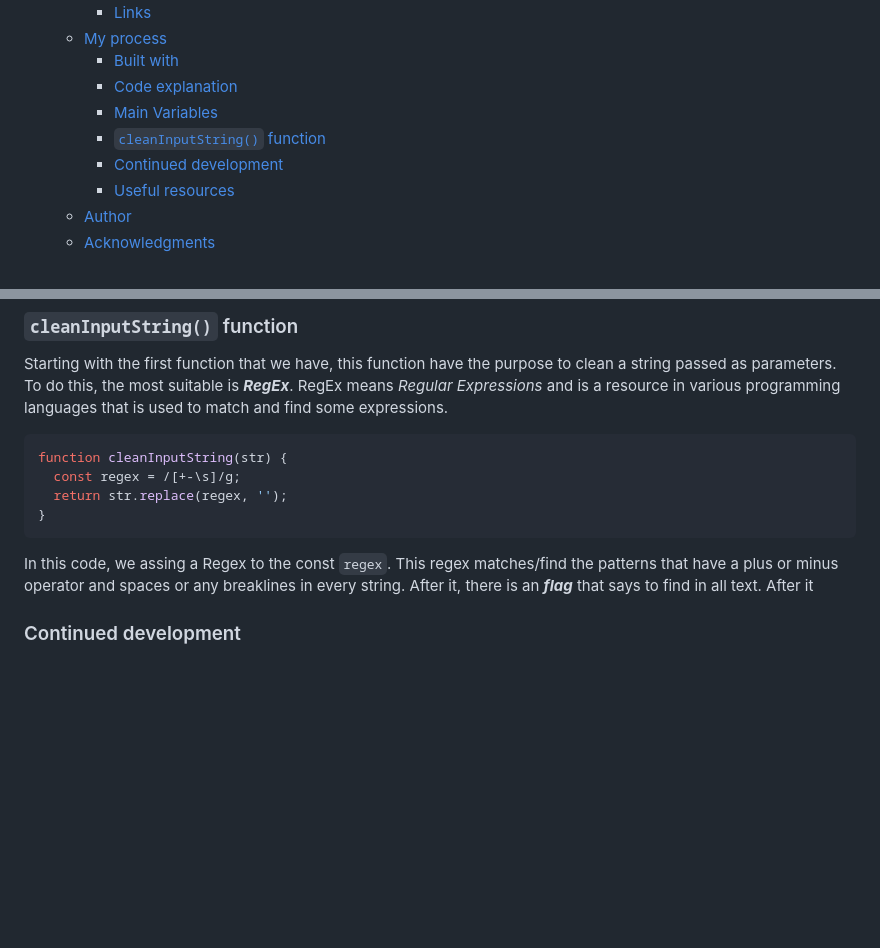
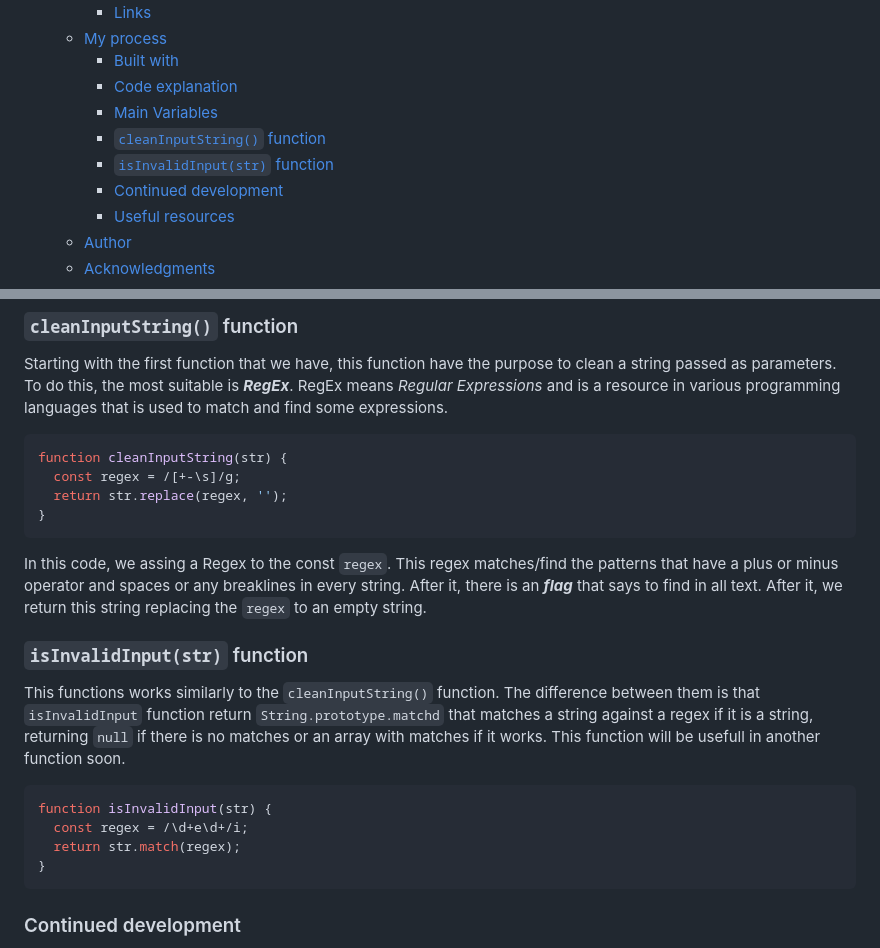
Before and after one commit to Mateus-A-Carvalho/javascript-algorithms-data-structures-fcc, a Markdown page: calorie-counter/README.md, 2 parts joined by grey strips. GitHub-like rendering; blank space fills up the shorter version.

Commit message:
doc: add documentation for  function in README

````diff
--- a/calorie-counter/README.md
+++ b/calorie-counter/README.md
@@ -14,6 +14,7 @@ This is a solution to the [Calouries Counter - Freecodecamp.org](https://www.fre
     - [Code explanation](#code-explanation)
     - [Main Variables](#main-variables)
     - [`cleanInputString()` function](#cleaninputstring-function)
+    - [`isInvalidInput(str)` function](#isinvalidinputstr-function)
     - [Continued development](#continued-development)
     - [Useful resources](#useful-resources)
   - [Author](#author)
@@ -68,7 +69,21 @@ function cleanInputString(str) {
 }
 ```
 
-In this code, we assing a Regex to the const `regex`. This regex matches/find the patterns that have a plus or minus operator and spaces or any breaklines in every string. After it, there is an ***flag*** that says to find in all text. After it
+In this code, we assing a Regex to the const `regex`. This regex matches/find the patterns that have a plus or minus operator and spaces or any breaklines in every string. After it, there is an ***flag*** that says to find in all text. After it, we return this string replacing the `regex` to an empty string.
+
+
+### `isInvalidInput(str)` function
+
+This functions works similarly to the `cleanInputString()` function. The difference between them is that `isInvalidInput` function return `String.prototype.matchd` that matches a string against a regex if it is a string, returning `null` if there is no matches or an array with matches if it works. This function will be usefull in another function soon.
+
+```javascript
+function isInvalidInput(str) {
+  const regex = /\d+e\d+/i;
+  return str.match(regex);
+}
+```
+
+
 
 ### Continued development
 
````
